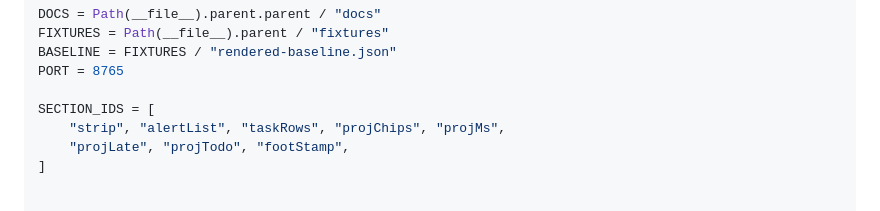
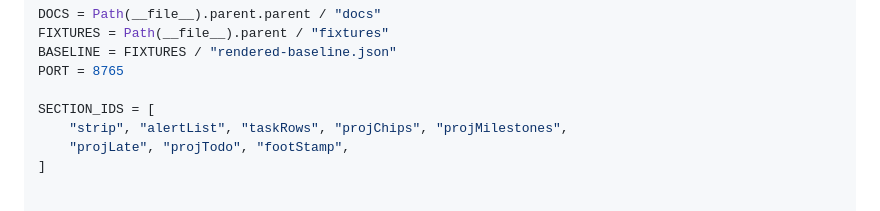
Before and after one commit to wing-csi/ManagementDashboard, a Markdown page: plans/2026-07-27-phase-0-contain-and-stabilise.md, the part around the change. Rendered like a GitHub page.

Commit message:
docs: correct SECTION_IDS in Phase 0 plan
The plan named a non-existent element id projMs; the real id in
index.html is projMilestones. Caught by the Task 3 implementer.

```diff
--- a/plans/2026-07-27-phase-0-contain-and-stabilise.md
+++ b/plans/2026-07-27-phase-0-contain-and-stabilise.md
@@ -312,7 +312,7 @@ BASELINE = FIXTURES / "rendered-baseline.json"
 PORT = 8765
 
 SECTION_IDS = [
-    "strip", "alertList", "taskRows", "projChips", "projMs",
+    "strip", "alertList", "taskRows", "projChips", "projMilestones",
     "projLate", "projTodo", "footStamp",
 ]
 
```
